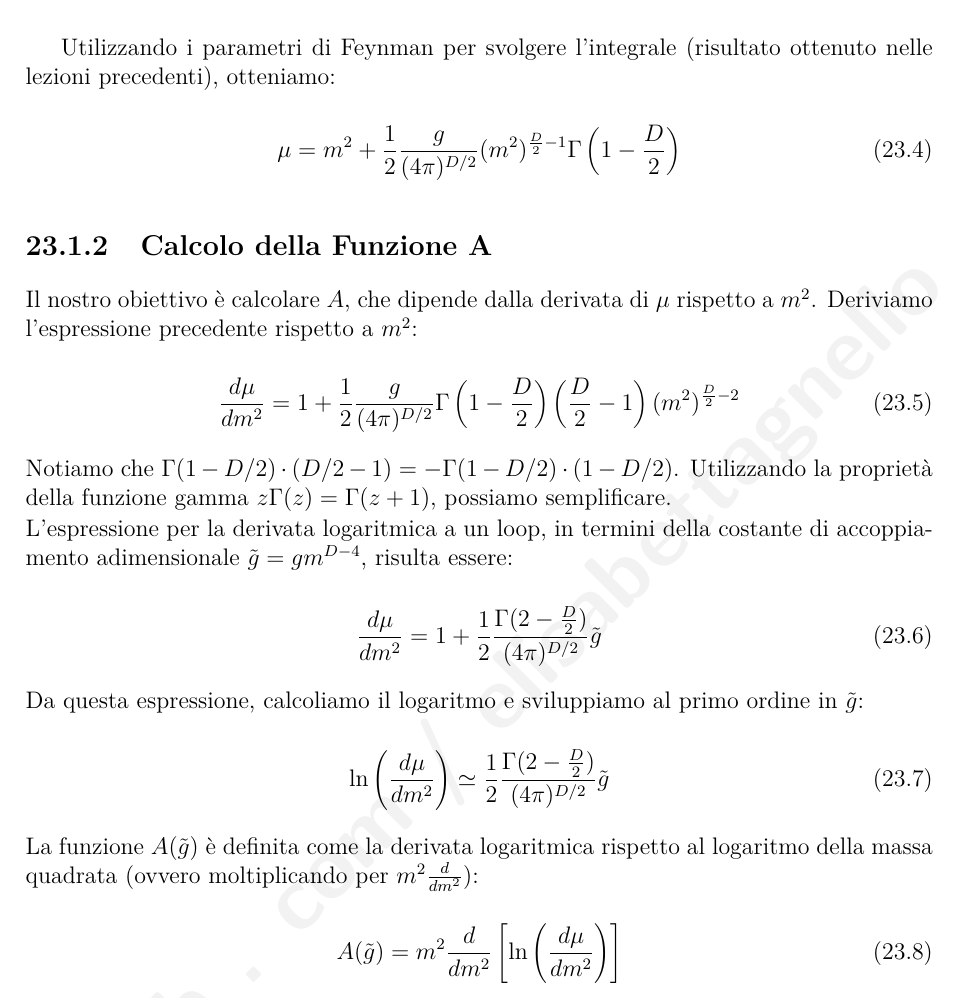
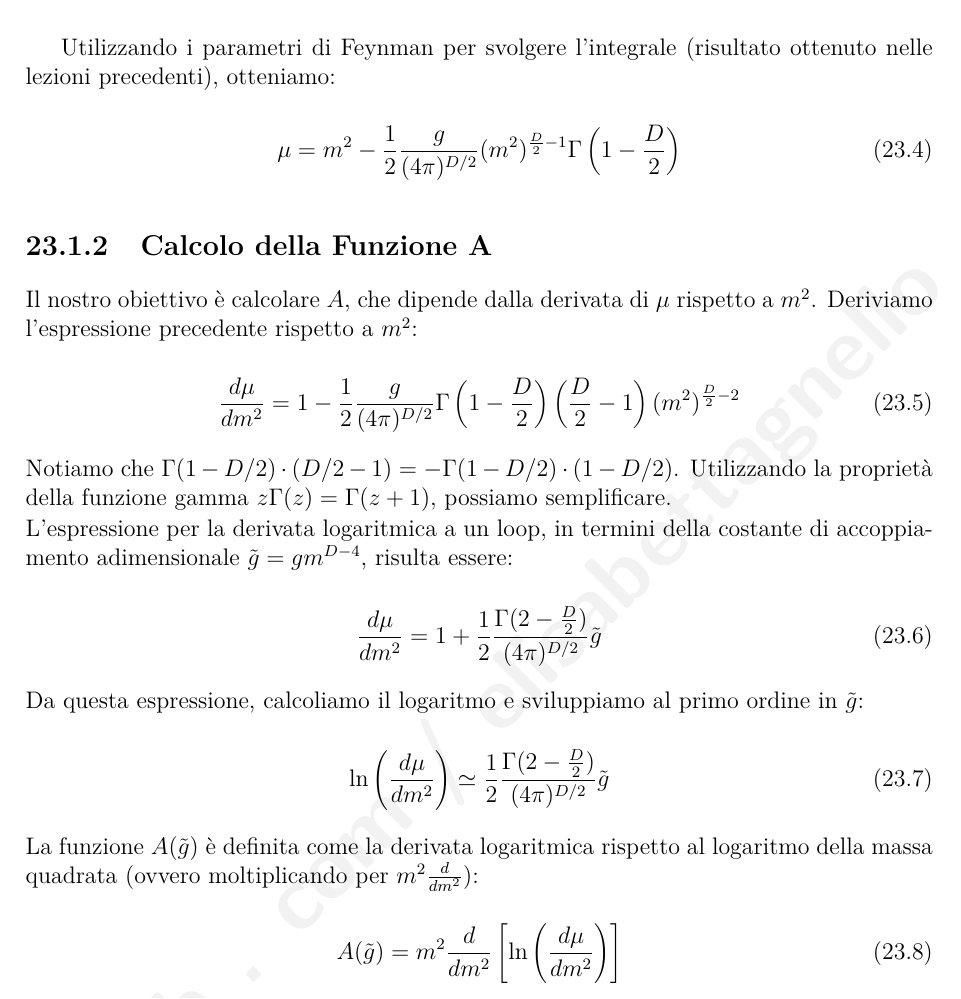
Before and after one commit to elisabettagnello/elisabetta-physics-notes, a LaTeX book (src/Statistical Mechanics and Critical Phenomena/main.tex, which reads src/Statistical Mechanics and Critical Phenomena/lezione_23.tex): part of page 150 of 159, cut so that both start at the same text. Compiled offline with pdfLaTeX.

Commit message:
Update lezione_23.tex

```diff
--- a/src/Statistical Mechanics and Critical Phenomena/lezione_23.tex
+++ b/src/Statistical Mechanics and Critical Phenomena/lezione_23.tex
@@ -44,7 +44,7 @@ Definiamo la massa quadrata rinormalizzata come $m^2 = \mu - \Sigma$. Pertanto,
 Utilizzando i parametri di Feynman per svolgere l'integrale (risultato ottenuto nelle lezioni precedenti), otteniamo:
 
 \begin{equation}
-\mu = m^2 + \frac{1}{2} \frac{g}{(4\pi)^{D/2}} (m^2)^{\frac{D}{2}-1} \Gamma\left(1 - \frac{D}{2}\right)
+\mu = m^2 - \frac{1}{2} \frac{g}{(4\pi)^{D/2}} (m^2)^{\frac{D}{2}-1} \Gamma\left(1 - \frac{D}{2}\right)
 \end{equation}
 
 \subsection{Calcolo della Funzione A}
@@ -52,7 +52,7 @@ Utilizzando i parametri di Feynman per svolgere l'integrale (risultato ottenuto
 Il nostro obiettivo è calcolare $A$, che dipende dalla derivata di $\mu$ rispetto a $m^2$. Deriviamo l'espressione precedente rispetto a $m^2$:
 
 \begin{equation}
-\frac{d\mu}{dm^2} = 1 + \frac{1}{2} \frac{g}{(4\pi)^{D/2}} \Gamma\left(1 - \frac{D}{2}\right) \left(\frac{D}{2}-1\right) (m^2)^{\frac{D}{2}-2}
+\frac{d\mu}{dm^2} = 1 - \frac{1}{2} \frac{g}{(4\pi)^{D/2}} \Gamma\left(1 - \frac{D}{2}\right) \left(\frac{D}{2}-1\right) (m^2)^{\frac{D}{2}-2}
 \end{equation}
 
 \noindent Notiamo che $\Gamma(1 - D/2) \cdot (D/2 - 1) = -\Gamma(1 - D/2) \cdot (1 - D/2)$. Utilizzando la proprietà della funzione gamma $z\Gamma(z) = \Gamma(z+1)$, possiamo semplificare.
```
Also changed, not shown: src/Statistical Mechanics and Critical Phenomena/lezione_23.tex (2 more changed lines).
